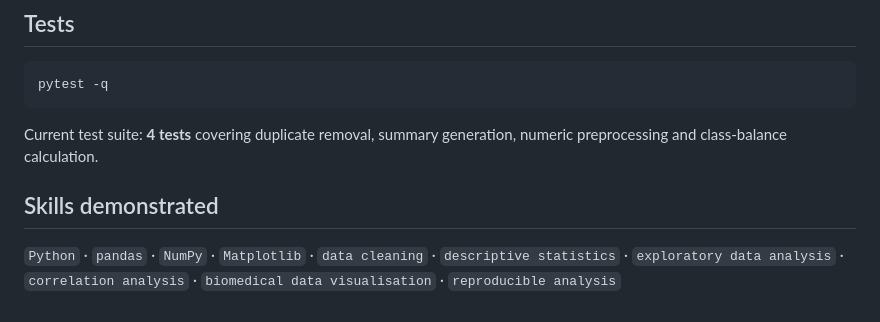
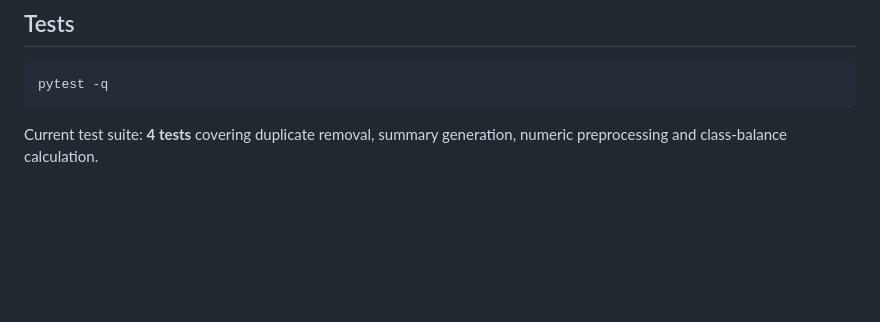
Before and after one commit to dianaalves397/diana-neurotech-portfolio, a Markdown page: projects/diabetes-data-explorer/README.md, the part around the change. Drawn GitHub-style; blank space fills up the shorter version.

Commit message:
docs: remove skills demonstrated section

````diff
--- a/projects/diabetes-data-explorer/README.md
+++ b/projects/diabetes-data-explorer/README.md
@@ -74,7 +74,3 @@ pytest -q
 ```
 
 Current test suite: **4 tests** covering duplicate removal, summary generation, numeric preprocessing and class-balance calculation.
-
-## Skills demonstrated
-
-`Python` · `pandas` · `NumPy` · `Matplotlib` · `data cleaning` · `descriptive statistics` · `exploratory data analysis` · `correlation analysis` · `biomedical data visualisation` · `reproducible analysis`
````
